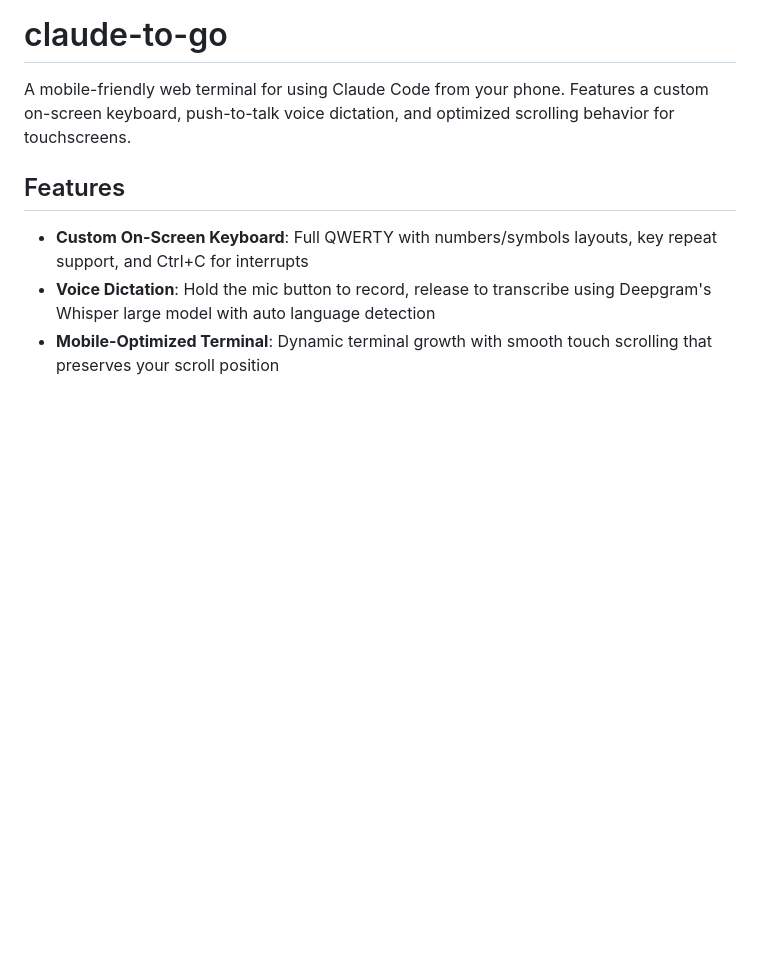
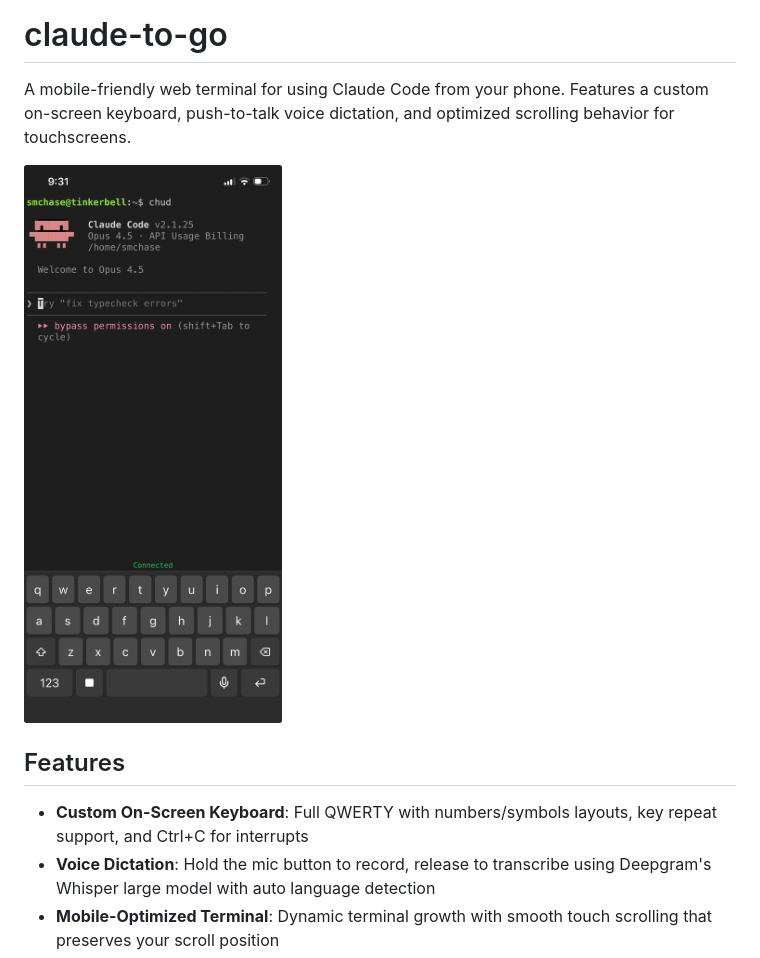
Before and after one commit to smchase/claude-to-go, a Markdown page: README.md, the part around the change. Drawn GitHub-style; pictures changed too: claude-to-go.png (added); blank space fills up the shorter version.

Commit message:
Add screenshot to README
Co-Authored-By: Claude (global.anthropic.claude-opus-4-5-20251101-v1:0) <noreply@anthropic.com>

```diff
--- a/README.md
+++ b/README.md
@@ -1,6 +1,8 @@
 # claude-to-go
 
 A mobile-friendly web terminal for using Claude Code from your phone. Features a custom on-screen keyboard, push-to-talk voice dictation, and optimized scrolling behavior for touchscreens.
+
+![Claude-to-Go Screenshot](claude-to-go.png)
 
 ## Features
 
```
